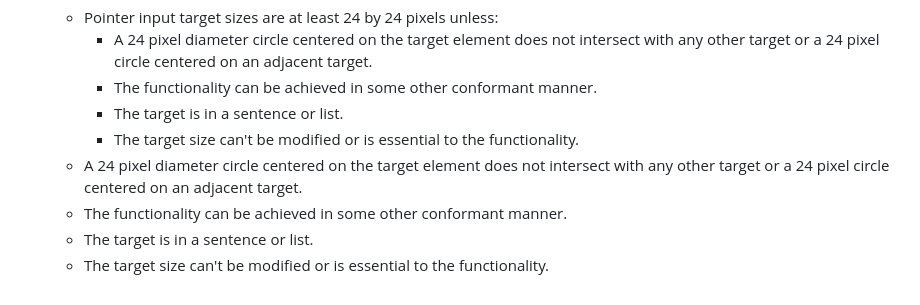
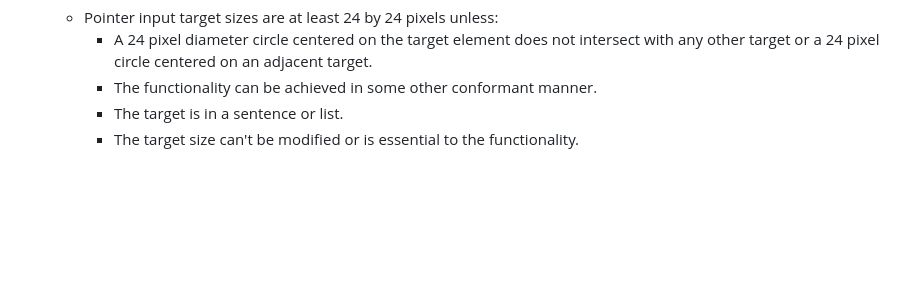
Before and after one commit to wanghci-class/wcag-checklist, a Markdown page: data/02_operable.md, the part around the change. Rendered like a GitHub page; blank space fills up the shorter version.

```diff
--- a/data/02_operable.md
+++ b/data/02_operable.md
@@ -150,10 +150,6 @@
 
 * [2.5.8 Target Size (Minimum)](https://www.w3.org/TR/WCAG22/#target-size-minimum)
     * Pointer input target sizes are at least 24 by 24 pixels unless:<ul><li>A 24 pixel diameter circle centered on the target element does not intersect with any other target or a 24 pixel circle centered on an adjacent target.</li><li>The functionality can be achieved in some other conformant manner.</li><li>The target is in a sentence or list.</li><li>The target size can't be modified or is essential to the functionality.</li></ul>
-    * A 24 pixel diameter circle centered on the target element does not intersect with any other target or a 24 pixel circle centered on an adjacent target.
-    * The functionality can be achieved in some other conformant manner.
-    * The target is in a sentence or list.
-    * The target size can't be modified or is essential to the functionality.
     <!--END CRITERION-->
 
 <!--END GUIDELINE-->
```
Also changed, not shown: data/01_perceivable.md (+0 -9 lines).
